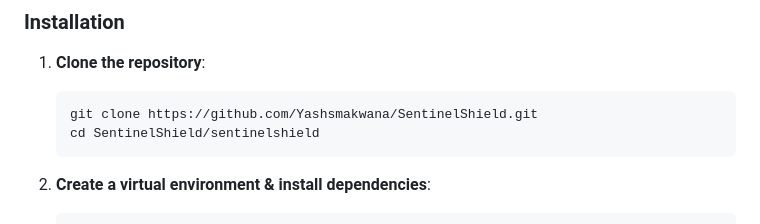
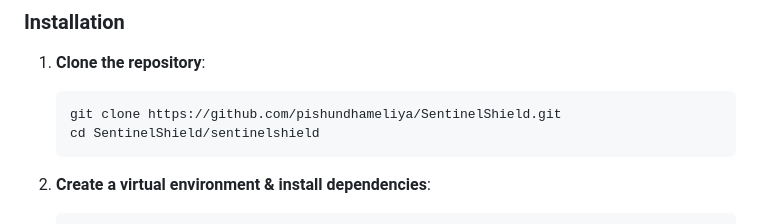
Before and after one commit to pishundhameliya/SentinelShield, a Markdown page: README.md, the part around the change. GitHub-like rendering.

````diff
--- a/README.md
+++ b/README.md
@@ -163,7 +163,7 @@ SentinelShield/
 
 1. **Clone the repository**:
    ```bash
-   git clone https://github.com/Yashsmakwana/SentinelShield.git
+   git clone https://github.com/pishundhameliya/SentinelShield.git
    cd SentinelShield/sentinelshield
    ```
 
````
